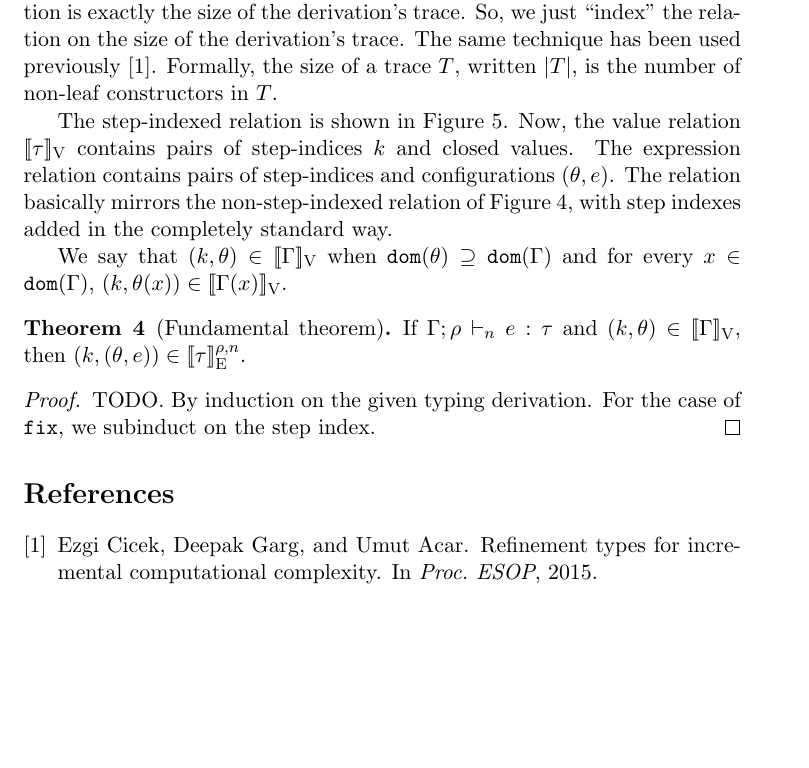
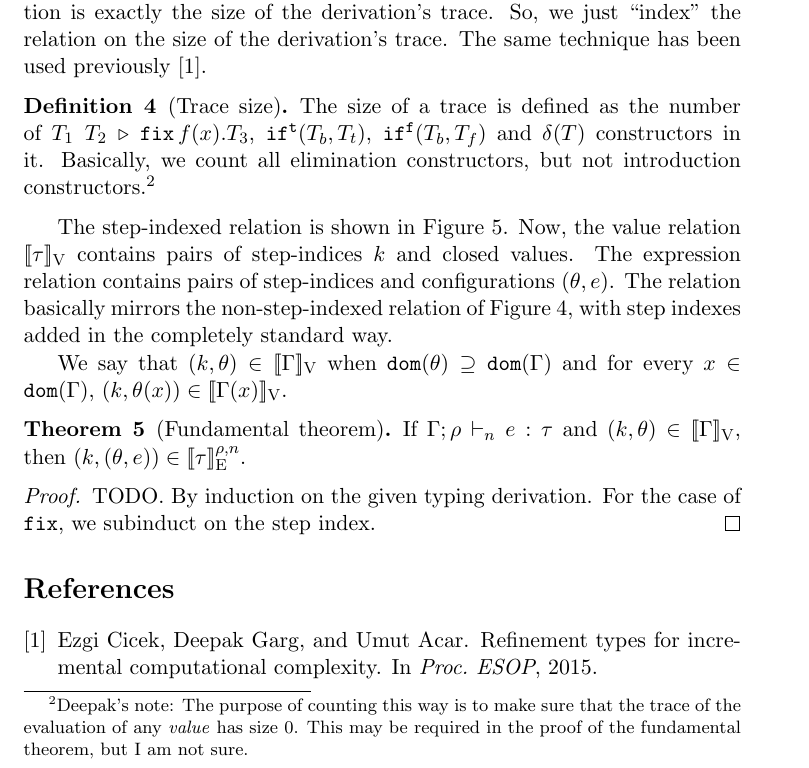
Before and after one commit to jiawenliu/AdaptivityAnalysis, a LaTeX document (v2/main.tex): part of page 9 of 9 before the commit and part of page 9 of 10 after it, cut so that both start at the same text, the shorter picture padded with empty space. Compiled offline with pdfLaTeX.

Commit message:
changed definition of trace size

```diff
--- a/v2/main.tex
+++ b/v2/main.tex
@@ -11,7 +11,7 @@
 \newtheorem{lem}[thm]{Lemma}
 \newtheorem{cor}[thm]{Corollary}
 \newtheorem{prop}[thm]{Proposition}
-
+\newtheorem{defn}[thm]{Definition}
 
 \title{Adaptivity analysis}
 
@@ -668,9 +668,18 @@ semantics to count the number of reduction steps. However, this is
 unnecessary since the number of reduction steps in a derivation is
 exactly the size of the derivation's trace. So, we just ``index'' the
 relation on the size of the derivation's trace. The same technique has
-been used previously~\cite{cicek15}. Formally, the size of a trace
-$\tr$, written $\size{\tr}$, is the number of non-leaf constructors in
-$\tr$.
+been used previously~\cite{cicek15}.
+
+\begin{defn}[Trace size]
+  The size of a trace is defined as the number of
+  $\trapp{\tr_1}{\tr_2}{f}{x}{\tr_3}$, $\trift(\tr_b, \tr_t)$,
+  $\triff(\tr_b, \tr_f)$ and $\trop(\tr)$ constructors in
+  it. Basically, we count all elimination constructors, but not
+  introduction constructors.\footnote{Deepak's note: The purpose of
+    counting this way is to make sure that the trace of the evaluation
+    of any \emph{value} has size $0$. This may be required in the
+    proof of the fundamental theorem, but I am not sure.}
+\end{defn}
 
 The step-indexed relation is shown in Figure~\ref{fig:lr:step}. Now,
 the value relation $\lrv{\type}$ contains pairs of step-indices
```
